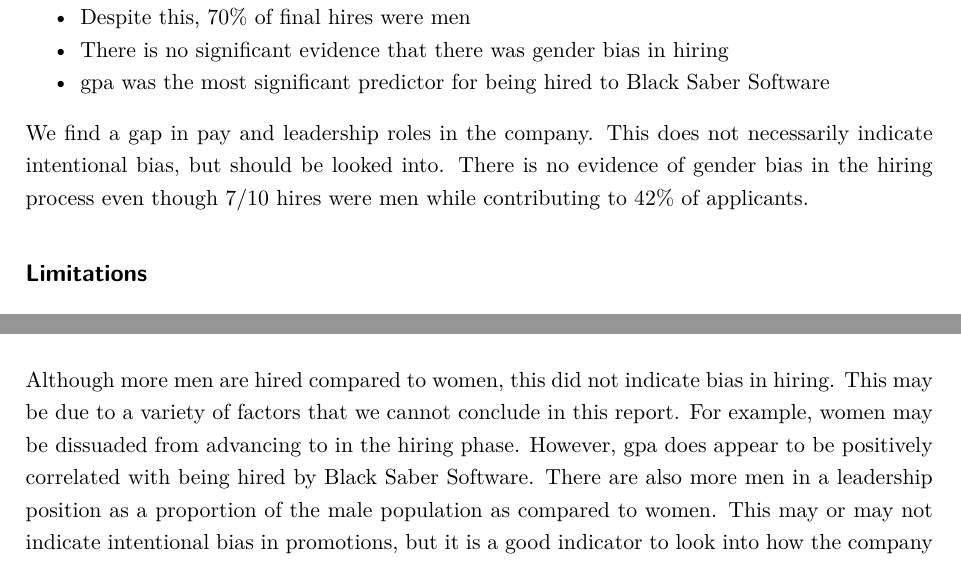
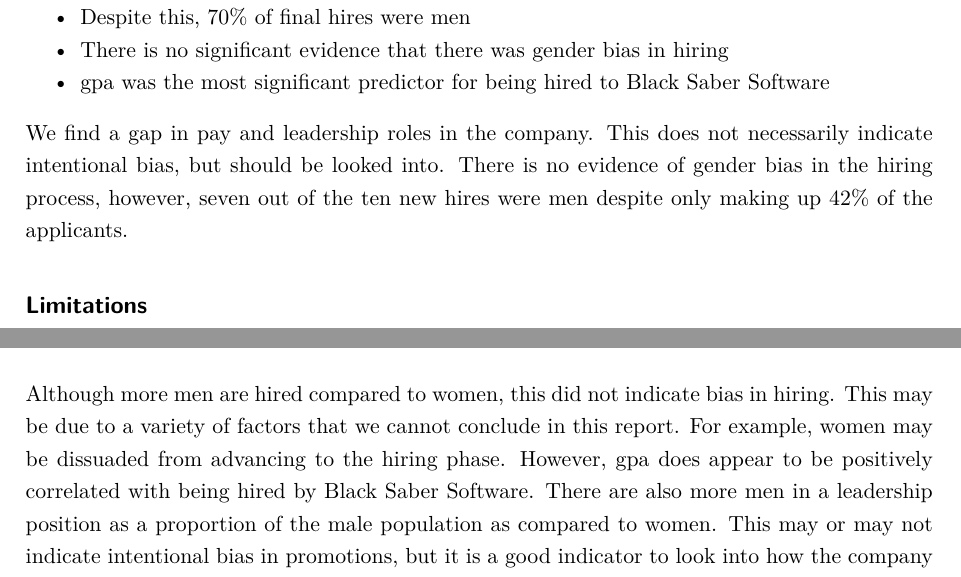
Before and after one commit to gongenZ/statistical_consulting, an R Markdown document (mock_report.Rmd): two parts of pages 3 and 10 of 12, joined at a grey line, cut so that both start at the same text. The pictures show the output file mock_report.pdf that the author committed with the source.

Commit message:
Signed-off-by: gongenZ <gongenzhong@gmail.com>

```diff
--- a/mock_report.Rmd
+++ b/mock_report.Rmd
@@ -46,7 +46,7 @@
 - There is no significant evidence that there was gender bias in hiring
 - gpa was the most significant predictor for being hired to Black Saber Software
 
-We find a gap in pay and leadership roles in the company. This does not necessarily indicate intentional bias, but should be looked into. There is no evidence of gender bias in the hiring process even though 7/10 hires were men while contributing to 42% of applicants.
+We find a gap in pay and leadership roles in the company. This does not necessarily indicate intentional bias, but should be looked into. There is no evidence of gender bias in the hiring process, however, seven out of the ten new hires were men despite only making up 42% of the applicants.
 
 ## Limitations
 
@@ -171,7 +171,7 @@
 
 ## Discussion
 
-Although more men are hired compared to women, this did not indicate bias in hiring. This may be due to a variety of factors that we cannot conclude in this report. For example, women may be dissuaded from advancing to in the hiring phase. However, gpa does appear to be positively correlated with being hired by Black Saber Software. There are also more men in a leadership position as a proportion of the male population as compared to women. This may or may not indicate intentional bias in promotions, but it is a good indicator to look into how the company promotes and assigns productivity and leadership levels. Finally, men have a higher median salary than women. However, this may be due to the higher proportion of leadership roles they possess.
+Although more men are hired compared to women, this did not indicate bias in hiring. This may be due to a variety of factors that we cannot conclude in this report. For example, women may be dissuaded from advancing to the hiring phase. However, gpa does appear to be positively correlated with being hired by Black Saber Software. There are also more men in a leadership position as a proportion of the male population as compared to women. This may or may not indicate intentional bias in promotions, but it is a good indicator to look into how the company promotes and assigns productivity and leadership levels. Finally, men have a higher median salary than women. However, this may be due to the higher proportion of leadership roles they possess.
 
 ### Strengths and limitations
 
```
Also changed, not shown: mock_report.pdf.
